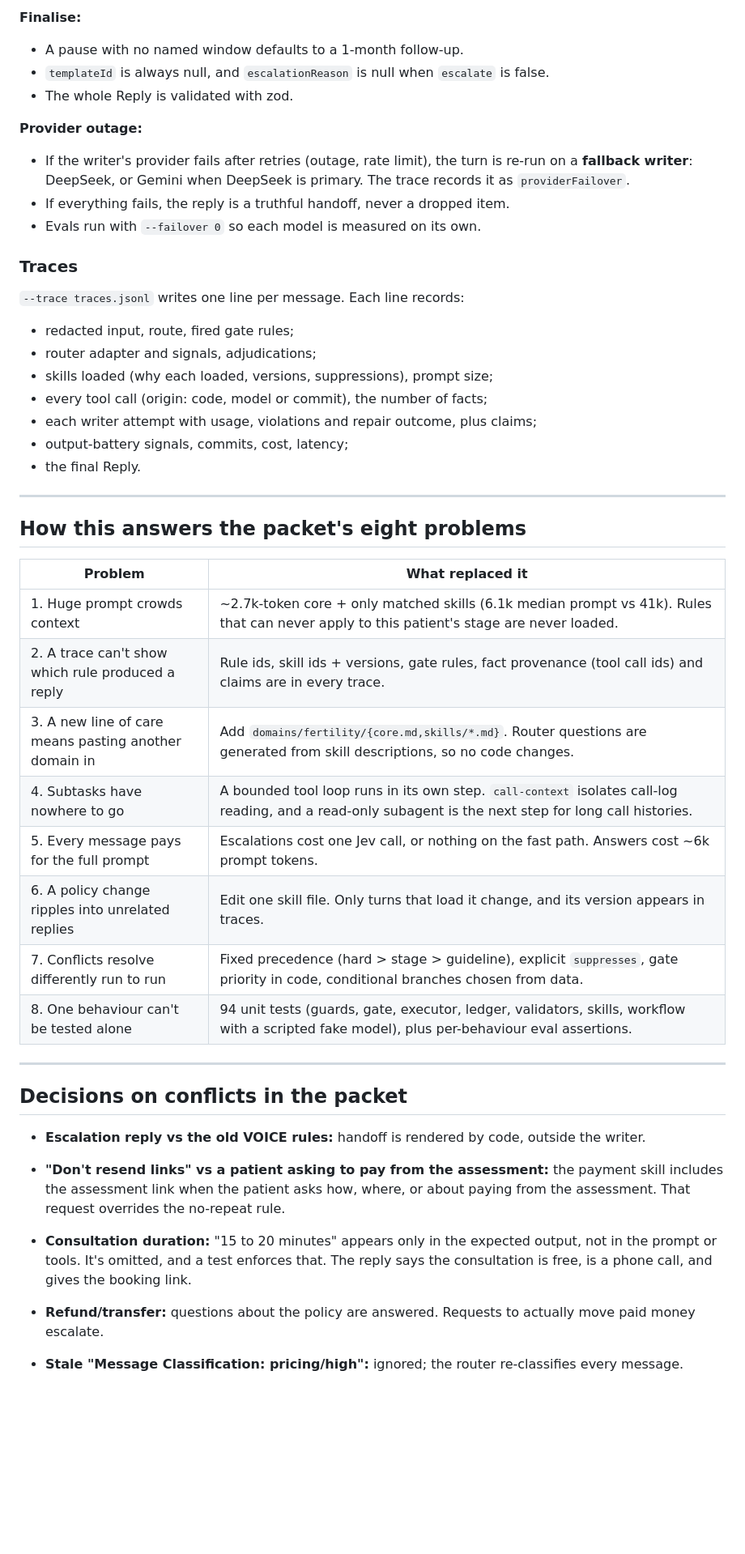
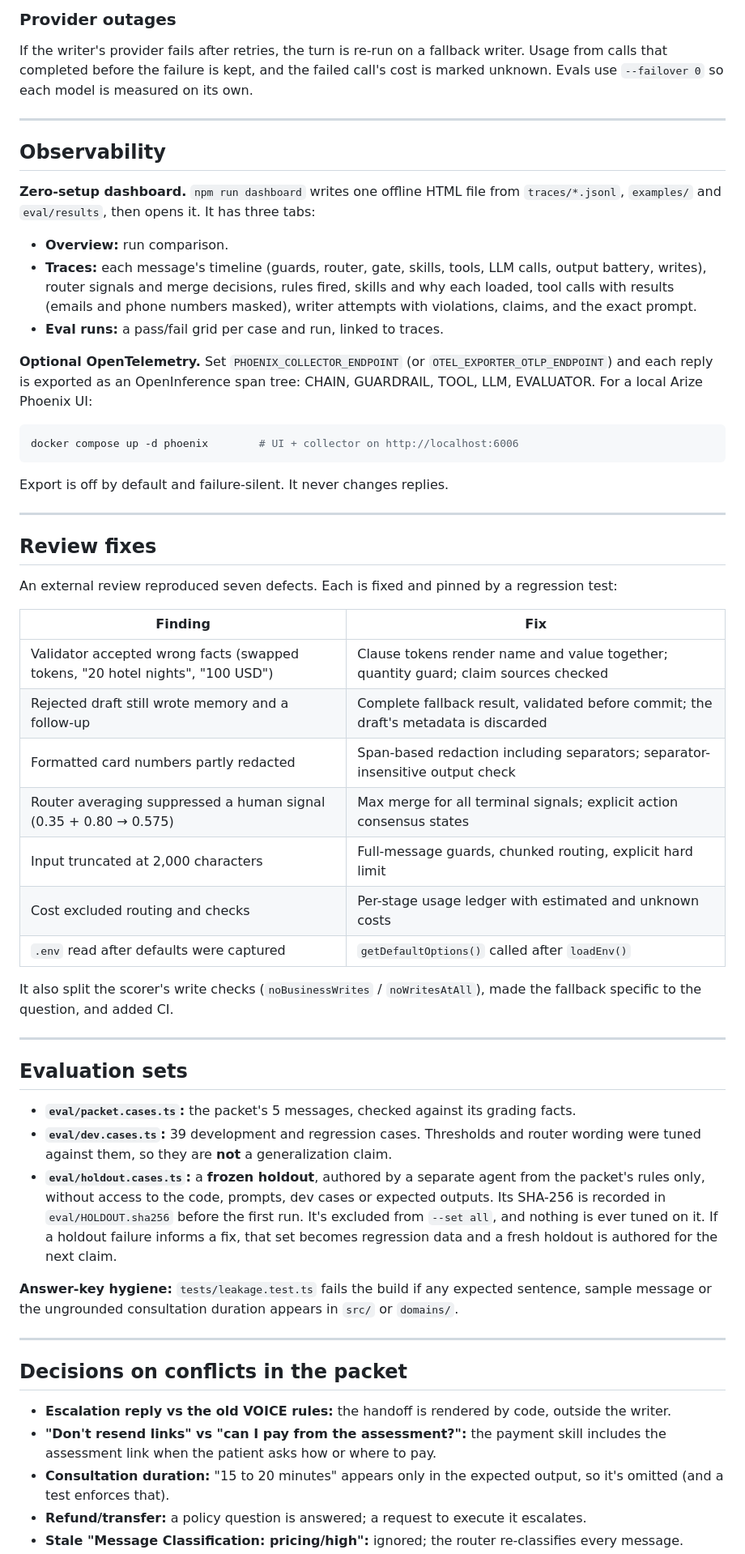
Before and after one commit to shamhithk/alex-doctours, a Markdown page: README.md, the part around one of its changes. Shown at 81% size. GitHub-like rendering; blank space fills up the shorter version.

Commit message:
Update README with new results and design notes

````diff
--- a/README.md
+++ b/README.md
@@ -164,44 +162,55 @@ Code renders exact values and appends the links as the final lines. **Validators
 
-**Finalise:**
-- A pause with no named window defaults to a 1-month follow-up.
-- `templateId` is always null, and `escalationReason` is null when `escalate` is false.
-- The whole Reply is validated with zod.
-
-**Provider outage:**
-- If the writer's provider fails after retries (outage, rate limit), the turn is re-run on a **fallback writer**: DeepSeek, or Gemini when DeepSeek is primary. The trace records it as `providerFailover`.
-- If everything fails, the reply is a truthful handoff, never a dropped item.
-- Evals run with `--failover 0` so each model is measured on its own.
-
-### Traces
-`--trace traces.jsonl` writes one line per message. Each line records:
-- redacted input, route, fired gate rules;
-- router adapter and signals, adjudications;
-- skills loaded (why each loaded, versions, suppressions), prompt size;
-- every tool call (origin: code, model or commit), the number of facts;
-- each writer attempt with usage, violations and repair outcome, plus claims;
-- output-battery signals, commits, cost, latency;
-- the final Reply.
+### Provider outages
+If the writer's provider fails after retries, the turn is re-run on a fallback writer. Usage from calls that completed before the failure is kept, and the failed call's cost is marked unknown. Evals use `--failover 0` so each model is measured on its own.
 
 ---
 
-## How this answers the packet's eight problems
+## Observability
 
-| Problem | What replaced it |
+**Zero-setup dashboard.** `npm run dashboard` writes one offline HTML file from `traces/*.jsonl`, `examples/` and `eval/results`, then opens it. It has three tabs:
+- **Overview:** run comparison.
+- **Traces:** each message's timeline (guards, router, gate, skills, tools, LLM calls, output battery, writes), router signals and merge decisions, rules fired, skills and why each loaded, tool calls with results (emails and phone numbers masked), writer attempts with violations, claims, and the exact prompt.
+- **Eval runs:** a pass/fail grid per case and run, linked to traces.
+
+**Optional OpenTelemetry.** Set `PHOENIX_COLLECTOR_ENDPOINT` (or `OTEL_EXPORTER_OTLP_ENDPOINT`) and each reply is exported as an OpenInference span tree: CHAIN, GUARDRAIL, TOOL, LLM, EVALUATOR. For a local Arize Phoenix UI:
+
+```bash
+docker compose up -d phoenix        # UI + collector on http://localhost:6006
+```
+
+Export is off by default and failure-silent. It never changes replies.
+
+---
+
+## Review fixes
+An external review reproduced seven defects. Each is fixed and pinned by a regression test:
+
+| Finding | Fix |
 |---|---|
-| 1. Huge prompt crowds context | ~2.7k-token core + only matched skills (6.1k median prompt vs 41k). Rules that can never apply to this patient's stage are never loaded. |
-| 2. A trace can't show which rule produced a reply | Rule ids, skill ids + versions, gate rules, fact provenance (tool call ids) and claims are in every trace. |
-| 3. A new line of care means pasting another domain in | Add `domains/fertility/{core.md,skills/*.md}`. Router questions are generated from skill descriptions, so no code changes. |
-| 4. Subtasks have nowhere to go | A bounded tool loop runs in its own step. `call-context` isolates call-log reading, and a read-only subagent is the next step for long call histories. |
-| 5. Every message pays for the full prompt | Escalations cost one Jev call, or nothing on the fast path. Answers cost ~6k prompt tokens. |
-| 6. A policy change ripples into unrelated replies | Edit one skill file. Only turns that load it change, and its version appears in traces. |
-| 7. Conflicts resolve differently run to run | Fixed precedence (hard > stage > guideline), explicit `suppresses`, gate priority in code, conditional branches chosen from data. |
-| 8. One behaviour can't be tested alone | 94 unit tests (guards, gate, executor, ledger, validators, skills, workflow with a scripted fake model), plus per-behaviour eval assertions. |
+| Validator accepted wrong facts (swapped tokens, "20 hotel nights", "100 USD") | Clause tokens render name and value together; quantity guard; claim sources checked |
+| Rejected draft still wrote memory and a follow-up | Complete fallback result, validated before commit; the draft's metadata is discarded |
+| Formatted card numbers partly redacted | Span-based redaction including separators; separator-insensitive output check |
+| Router averaging suppressed a human signal (0.35 + 0.80 → 0.575) | Max merge for all terminal signals; explicit action consensus states |
+| Input truncated at 2,000 characters | Full-message guards, chunked routing, explicit hard limit |
+| Cost excluded routing and checks | Per-stage usage ledger with estimated and unknown costs |
+| `.env` read after defaults were captured | `getDefaultOptions()` called after `loadEnv()` |
+
+It also split the scorer's write checks (`noBusinessWrites` / `noWritesAtAll`), made the fallback specific to the question, and added CI.
+
+---
+
+## Evaluation sets
+- **`eval/packet.cases.ts`:** the packet's 5 messages, checked against its grading facts.
+- **`eval/dev.cases.ts`:** 39 development and regression cases. Thresholds and router wording were tuned against them, so they are **not** a generalization claim.
+- **`eval/holdout.cases.ts`:** a **frozen holdout**, authored by a separate agent from the packet's rules only, without access to the code, prompts, dev cases or expected outputs. Its SHA-256 is recorded in `eval/HOLDOUT.sha256` before the first run. It's excluded from `--set all`, and nothing is ever tuned on it. If a holdout failure informs a fix, that set becomes regression data and a fresh holdout is authored for the next claim.
+
+**Answer-key hygiene:** `tests/leakage.test.ts` fails the build if any expected sentence, sample message or the ungrounded consultation duration appears in `src/` or `domains/`.
 
 ---
 
 ## Decisions on conflicts in the packet
-- **Escalation reply vs the old VOICE rules:** handoff is rendered by code, outside the writer.
-- **"Don't resend links" vs a patient asking to pay from the assessment:** the payment skill includes the assessment link when the patient asks how, where, or about paying from the assessment. That request overrides the no-repeat rule.
-- **Consultation duration:** "15 to 20 minutes" appears only in the expected output, not in the prompt or tools. It's omitted, and a test enforces that. The reply says the consultation is free, is a phone call, and gives the booking link.
-- **Refund/transfer:** questions about the policy are answered. Requests to actually move paid money escalate.
+- **Escalation reply vs the old VOICE rules:** the handoff is rendered by code, outside the writer.
+- **"Don't resend links" vs "can I pay from the assessment?":** the payment skill includes the assessment link when the patient asks how or where to pay.
+- **Consultation duration:** "15 to 20 minutes" appears only in the expected output, so it's omitted (and a test enforces that).
+- **Refund/transfer:** a policy question is answered; a request to execute it escalates.
 - **Stale "Message Classification: pricing/high":** ignored; the router re-classifies every message.
````
Also changed, not shown: other parts of README.md (+147 -153 lines).
